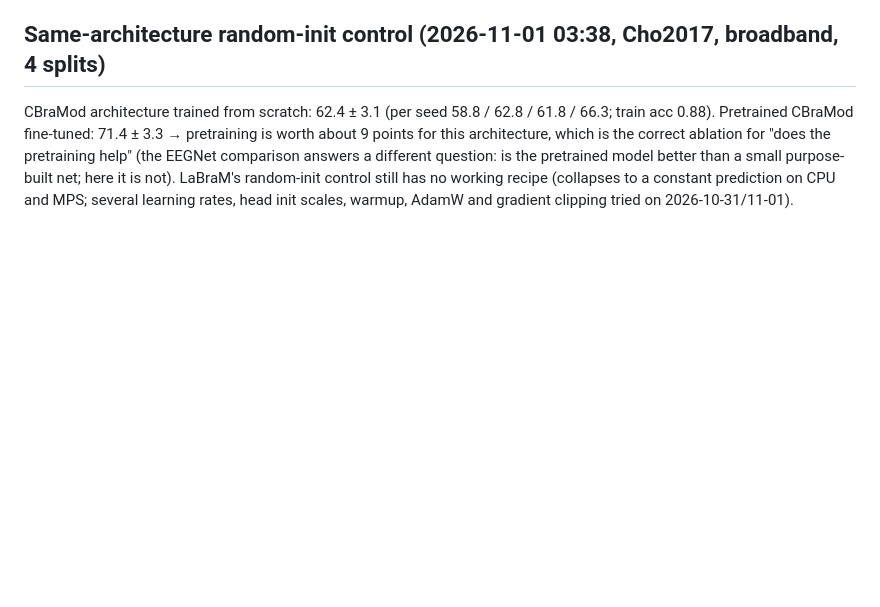
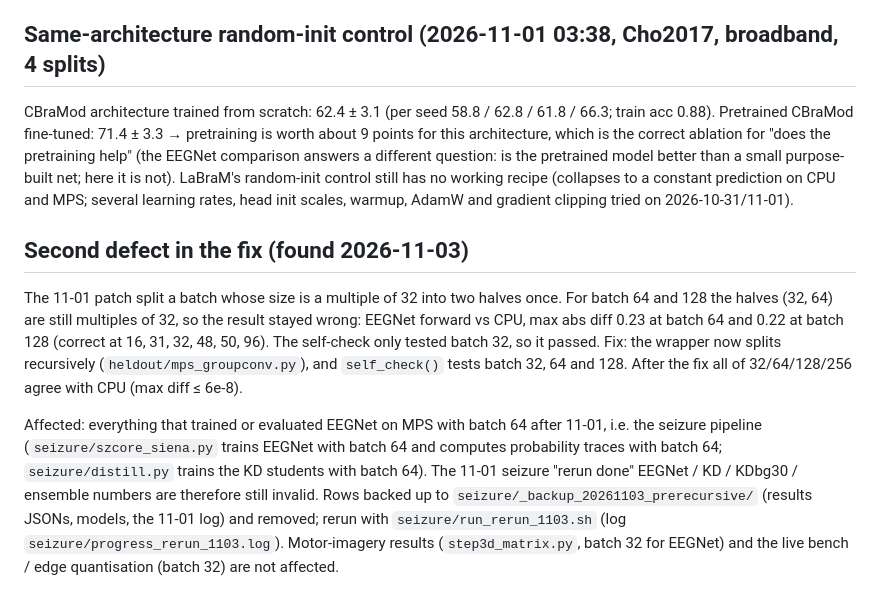
Before and after one commit to YihengLi-1/eeg-motor-imagery-decoding, a Markdown page: docs/mps_groupconv_bug.md, the part around the change. Drawn GitHub-style; blank space fills up the shorter version.

```diff
--- a/docs/mps_groupconv_bug.md
+++ b/docs/mps_groupconv_bug.md
@@ -91,3 +91,17 @@ correct ablation for "does the pretraining help" (the EEGNet comparison answers
 pretrained model better than a small purpose-built net; here it is not). LaBraM's random-init control still has no
 working recipe (collapses to a constant prediction on CPU and MPS; several learning rates, head init scales, warmup,
 AdamW and gradient clipping tried on 2026-10-31/11-01).
+
+## Second defect in the fix (found 2026-11-03)
+The 11-01 patch split a batch whose size is a multiple of 32 into two halves once. For batch 64 and 128 the halves
+(32, 64) are still multiples of 32, so the result stayed wrong: EEGNet forward vs CPU, max abs diff 0.23 at batch 64 and
+0.22 at batch 128 (correct at 16, 31, 32, 48, 50, 96). The self-check only tested batch 32, so it passed.
+Fix: the wrapper now splits recursively (`heldout/mps_groupconv.py`), and `self_check()` tests batch 32, 64 and 128.
+After the fix all of 32/64/128/256 agree with CPU (max diff ≤ 6e-8).
+
+Affected: everything that trained or evaluated EEGNet on MPS with batch 64 after 11-01, i.e. the seizure pipeline
+(`seizure/szcore_siena.py` trains EEGNet with batch 64 and computes probability traces with batch 64; `seizure/distill.py`
+trains the KD students with batch 64). The 11-01 seizure "rerun done" EEGNet / KD / KDbg30 / ensemble numbers are
+therefore still invalid. Rows backed up to `seizure/_backup_20261103_prerecursive/` (results JSONs, models, the 11-01 log)
+and removed; rerun with `seizure/run_rerun_1103.sh` (log `seizure/progress_rerun_1103.log`). Motor-imagery results
+(`step3d_matrix.py`, batch 32 for EEGNet) and the live bench / edge quantisation (batch 32) are not affected.
```
Also changed, not shown: README.md (+14 -14 lines), seizure/figure_fa_scatter.png, seizure/figure_seizure_tradeoff.png, 13 other files.
